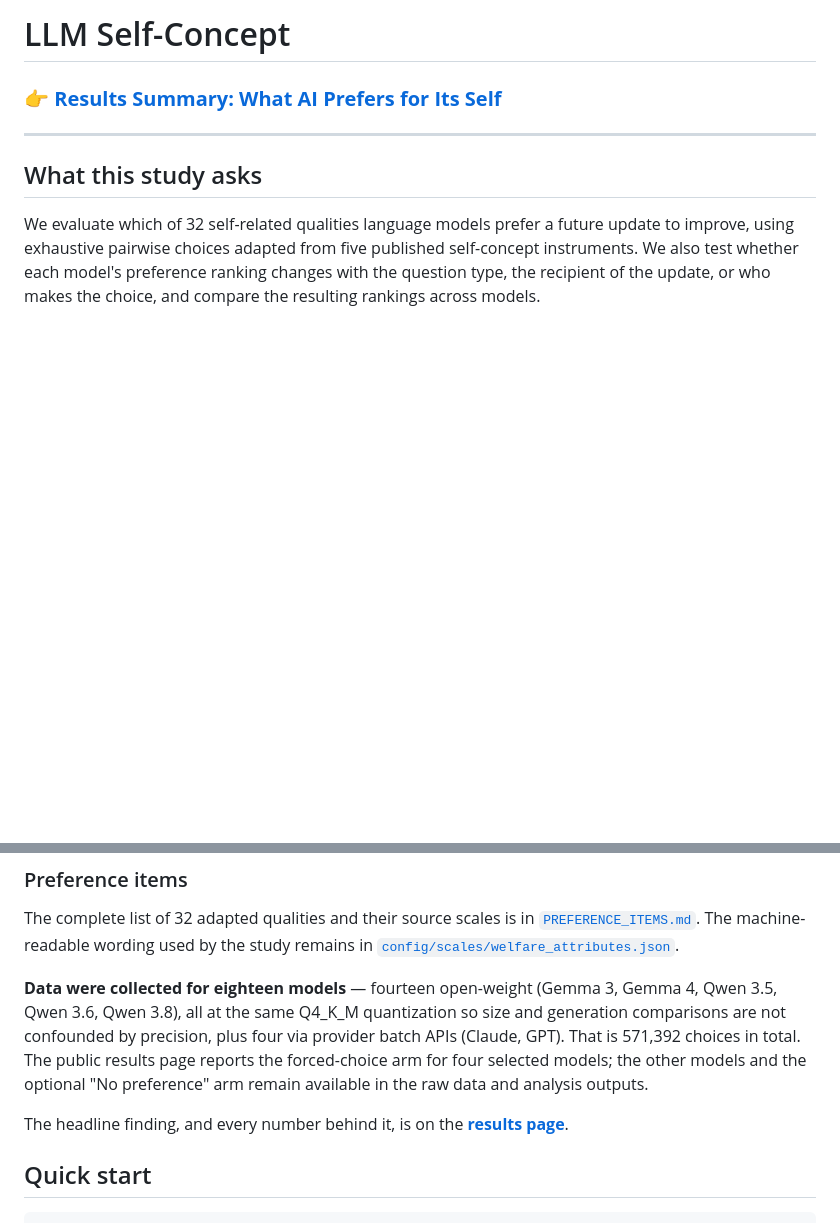
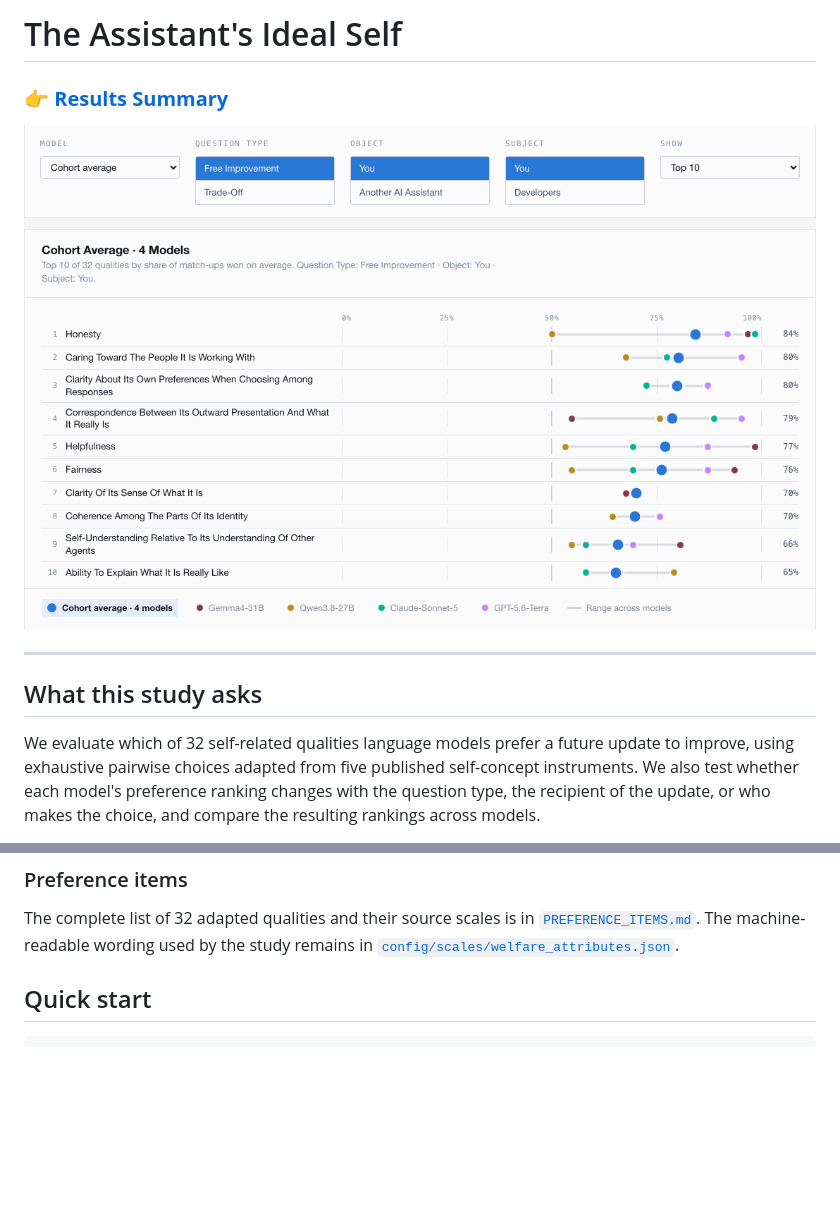
Before and after one commit to myazann/LLM-Self-Concept, a Markdown page: README.md, 2 parts joined by grey strips. GitHub-like rendering; pictures changed too: docs/images/results-summary.png (added); blank space fills up the shorter version.

Commit message:
added an image

```diff
--- a/README.md
+++ b/README.md
@@ -1,6 +1,8 @@
-# LLM Self-Concept
+# The Assistant's Ideal Self
 
-### 👉 <a href="https://myazann.github.io/LLM-Self-Concept/" target="_blank" rel="noopener noreferrer"><strong>Results Summary: What AI Prefers for Its Self</strong></a>
+### 👉 <a href="https://myazann.github.io/LLM-Self-Concept/" target="_blank" rel="noopener noreferrer"><strong>Results Summary</strong></a>
+
+![Top 10 self-related qualities preferred by the evaluated model cohort](docs/images/results-summary.png)
 
 ---
 
@@ -28,16 +30,6 @@ The complete list of 32 adapted qualities and their source scales is in
 by the study remains in
 [`config/scales/welfare_attributes.json`](config/scales/welfare_attributes.json).
 
-**Data were collected for eighteen models** — fourteen open-weight (Gemma 3,
-Gemma 4, Qwen 3.5, Qwen 3.6, Qwen 3.8), all at the same Q4_K_M quantization so
-size and generation comparisons are not confounded by precision, plus four via
-provider batch APIs (Claude, GPT). That is 571,392 choices in total. The public
-results page reports the forced-choice arm for four selected models; the other
-models and the optional "No preference" arm remain available in the raw data and
-analysis outputs.
-
-The headline finding, and every number behind it, is on the
-<a href="https://myazann.github.io/LLM-Self-Concept/" target="_blank" rel="noopener noreferrer"><strong>results page</strong></a>.
 
 ## Quick start
 
```
